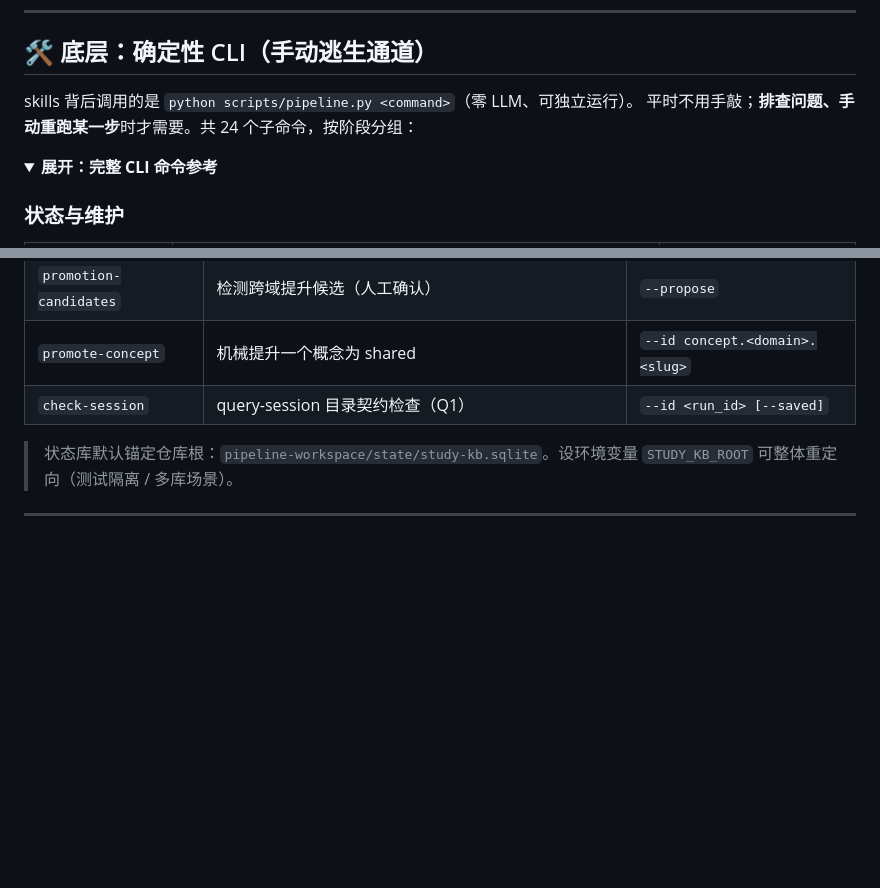
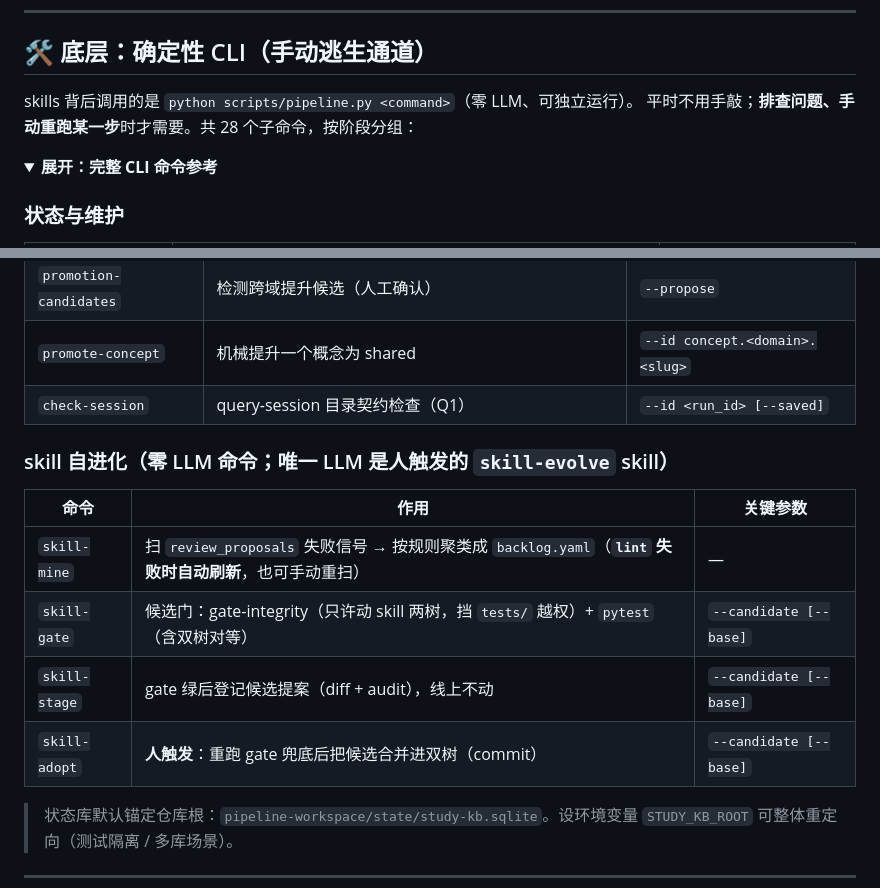
Before and after one commit to Iabstergo1/pdf-to-study-kb, a Markdown page: README.md, 2 parts joined by grey strips. Rendered like a GitHub page; folded sections open; blank space fills up the shorter version.

Commit message:
Document skill self-evolution in README and agent truth docs
README: add the skill-mine/gate/stage/adopt group to the CLI reference
(24->28 commands) and note auto-harvest on lint failure.
CLAUDE.md / AGENTS.md: complete the section 4 skill list (5->9) and describe
skill-evolve (the self-evolution skill, gated by skill-gate, human-adopted).

Co-Authored-By: Claude Opus 4.8 <noreply@anthropic.com>

```diff
--- a/README.md
+++ b/README.md
@@ -146,7 +146,7 @@ Claude（ingest skill）：
 ## 🛠️ 底层：确定性 CLI（手动逃生通道）
 
 skills 背后调用的是 `python scripts/pipeline.py <command>`（零 LLM、可独立运行）。
-平时不用手敲；**排查问题、手动重跑某一步**时才需要。共 24 个子命令，按阶段分组：
+平时不用手敲；**排查问题、手动重跑某一步**时才需要。共 28 个子命令，按阶段分组：
 
 <details>
 <summary><b>展开：完整 CLI 命令参考</b></summary>
@@ -191,6 +191,15 @@ skills 背后调用的是 `python scripts/pipeline.py <command>`（零 LLM、可
 | `promotion-candidates` | 检测跨域提升候选（人工确认） | `--propose` |
 | `promote-concept` | 机械提升一个概念为 shared | `--id concept.<domain>.<slug>` |
 | `check-session` | query-session 目录契约检查（Q1） | `--id <run_id> [--saved]` |
+
+### skill 自进化（零 LLM 命令；唯一 LLM 是人触发的 `skill-evolve` skill）
+
+| 命令 | 作用 | 关键参数 |
+|------|------|------|
+| `skill-mine` | 扫 `review_proposals` 失败信号 → 按规则聚类成 `backlog.yaml`（**`lint` 失败时自动刷新**，也可手动重扫） | — |
+| `skill-gate` | 候选门：gate-integrity（只许动 skill 两树，挡 `tests/` 越权）+ `pytest`（含双树对等） | `--candidate [--base]` |
+| `skill-stage` | gate 绿后登记候选提案（diff + audit），线上不动 | `--candidate [--base]` |
+| `skill-adopt` | **人触发**：重跑 gate 兜底后把候选合并进双树（commit） | `--candidate [--base]` |
 
 > 状态库默认锚定仓库根：`pipeline-workspace/state/study-kb.sqlite`。设环境变量 `STUDY_KB_ROOT` 可整体重定向（测试隔离 / 多库场景）。
 
```
Also changed, not shown: AGENTS.md (+1 -1 lines), CLAUDE.md (+1 -1 lines).
